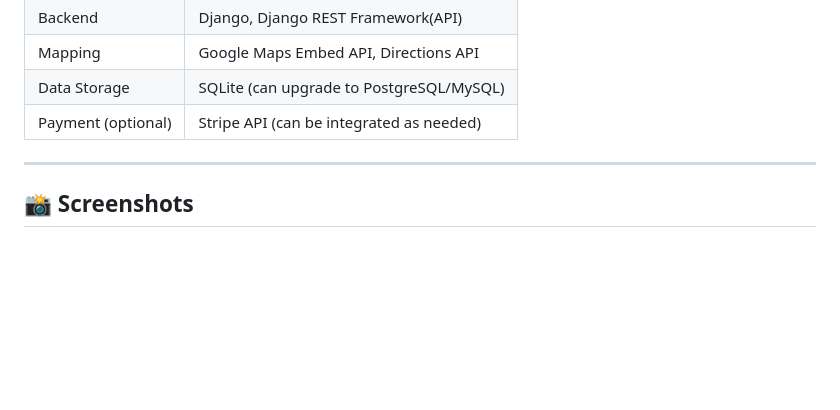
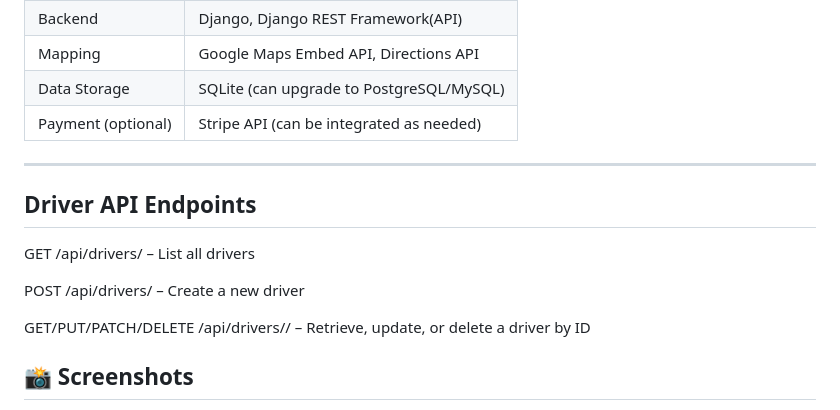
Before and after one commit to Palgu09T4/RathaHub, a Markdown page: README.md, the part around the change. Rendered like a GitHub page; blank space fills up the shorter version.

```diff
--- a/README.md
+++ b/README.md
@@ -50,7 +50,12 @@ Whether you're a logistics firm, employee transportation provider, or private fl
 | Payment (optional)| Stripe API (can be integrated as needed)    |
 
 ---
+## Driver API Endpoints
+GET /api/drivers/ – List all drivers
 
+POST /api/drivers/ – Create a new driver
+
+GET/PUT/PATCH/DELETE /api/drivers/<id>/ – Retrieve, update, or delete a driver by ID
 
 ## 📸 Screenshots
 <img width="1919" height="901" alt="Screenshot 2025-07-14 022804" src="https://github.com/user-attachments/assets/45eb6ce3-cab1-4d96-9d86-30e55476d13f" />
```
